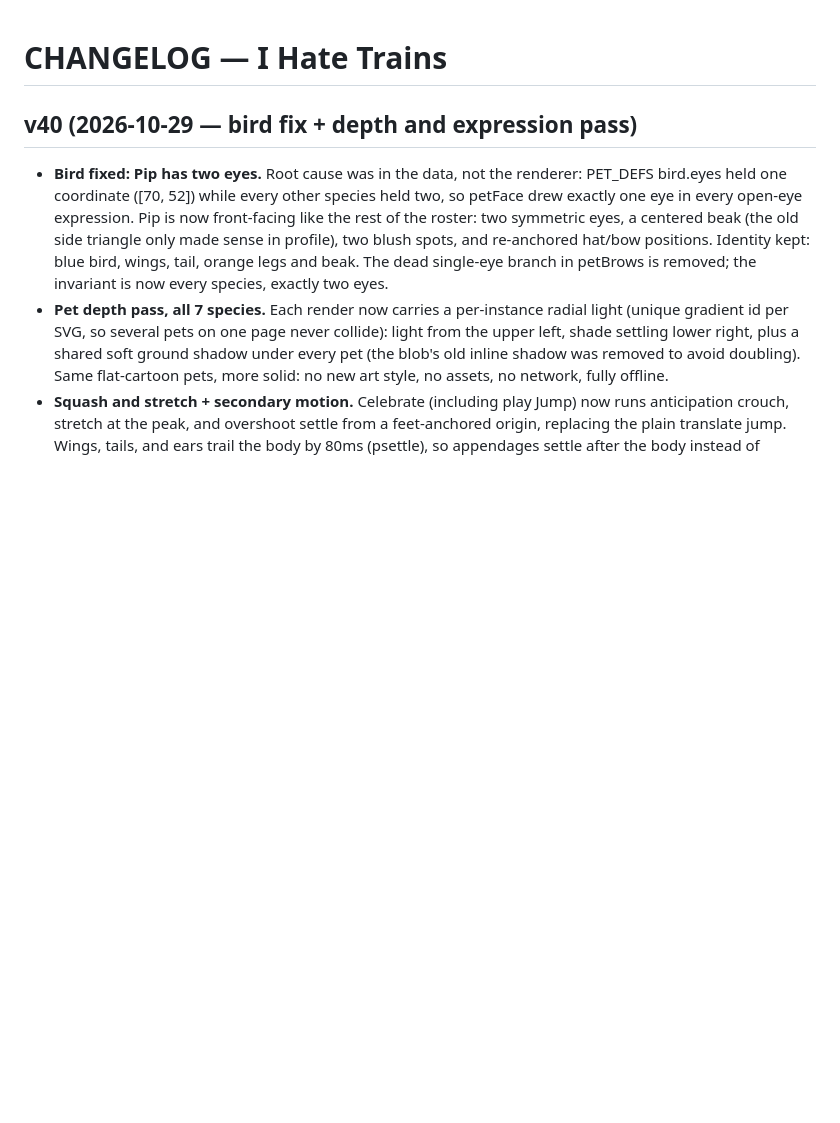
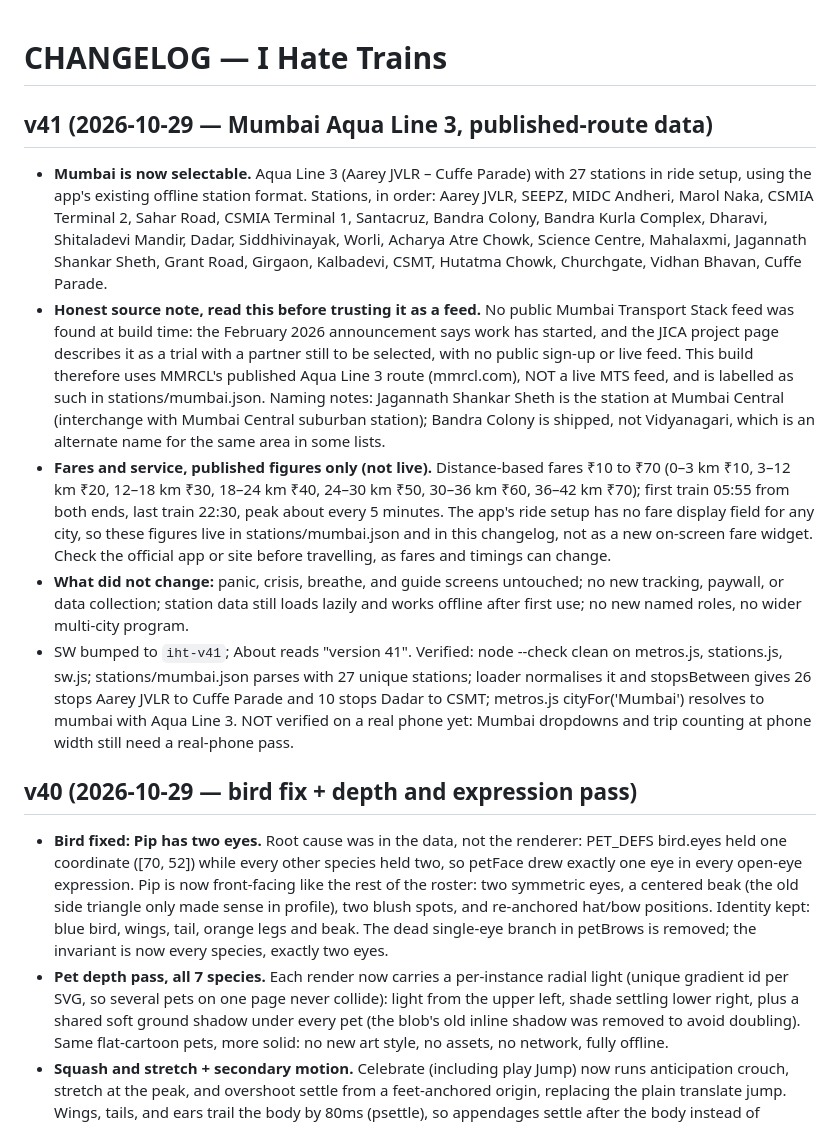
Before and after one commit to aaryan0909/aaryan0909-i-hate-trains, a Markdown page: CHANGELOG.md, the part around the change. GitHub-like rendering; blank space fills up the shorter version.

Commit message:
docs: changelog for v41 Mumbai Aqua Line 3

```diff
--- a/CHANGELOG.md
+++ b/CHANGELOG.md
@@ -1,4 +1,11 @@
 # CHANGELOG — I Hate Trains
+
+## v41 (2026-10-29 — Mumbai Aqua Line 3, published-route data)
+- **Mumbai is now selectable.** Aqua Line 3 (Aarey JVLR – Cuffe Parade) with 27 stations in ride setup, using the app's existing offline station format. Stations, in order: Aarey JVLR, SEEPZ, MIDC Andheri, Marol Naka, CSMIA Terminal 2, Sahar Road, CSMIA Terminal 1, Santacruz, Bandra Colony, Bandra Kurla Complex, Dharavi, Shitaladevi Mandir, Dadar, Siddhivinayak, Worli, Acharya Atre Chowk, Science Centre, Mahalaxmi, Jagannath Shankar Sheth, Grant Road, Girgaon, Kalbadevi, CSMT, Hutatma Chowk, Churchgate, Vidhan Bhavan, Cuffe Parade.
+- **Honest source note, read this before trusting it as a feed.** No public Mumbai Transport Stack feed was found at build time: the February 2026 announcement says work has started, and the JICA project page describes it as a trial with a partner still to be selected, with no public sign-up or live feed. This build therefore uses MMRCL's published Aqua Line 3 route (mmrcl.com), NOT a live MTS feed, and is labelled as such in stations/mumbai.json. Naming notes: Jagannath Shankar Sheth is the station at Mumbai Central (interchange with Mumbai Central suburban station); Bandra Colony is shipped, not Vidyanagari, which is an alternate name for the same area in some lists.
+- **Fares and service, published figures only (not live).** Distance-based fares ₹10 to ₹70 (0–3 km ₹10, 3–12 km ₹20, 12–18 km ₹30, 18–24 km ₹40, 24–30 km ₹50, 30–36 km ₹60, 36–42 km ₹70); first train 05:55 from both ends, last train 22:30, peak about every 5 minutes. The app's ride setup has no fare display field for any city, so these figures live in stations/mumbai.json and in this changelog, not as a new on-screen fare widget. Check the official app or site before travelling, as fares and timings can change.
+- **What did not change:** panic, crisis, breathe, and guide screens untouched; no new tracking, paywall, or data collection; station data still loads lazily and works offline after first use; no new named roles, no wider multi-city program.
+- SW bumped to `iht-v41`; About reads "version 41". Verified: node --check clean on metros.js, stations.js, sw.js; stations/mumbai.json parses with 27 unique stations; loader normalises it and stopsBetween gives 26 stops Aarey JVLR to Cuffe Parade and 10 stops Dadar to CSMT; metros.js cityFor('Mumbai') resolves to mumbai with Aqua Line 3. NOT verified on a real phone yet: Mumbai dropdowns and trip counting at phone width still need a real-phone pass.
 
 ## v40 (2026-10-29 — bird fix + depth and expression pass)
 - **Bird fixed: Pip has two eyes.** Root cause was in the data, not the renderer: PET_DEFS bird.eyes held one coordinate ([70, 52]) while every other species held two, so petFace drew exactly one eye in every open-eye expression. Pip is now front-facing like the rest of the roster: two symmetric eyes, a centered beak (the old side triangle only made sense in profile), two blush spots, and re-anchored hat/bow positions. Identity kept: blue bird, wings, tail, orange legs and beak. The dead single-eye branch in petBrows is removed; the invariant is now every species, exactly two eyes.
```
